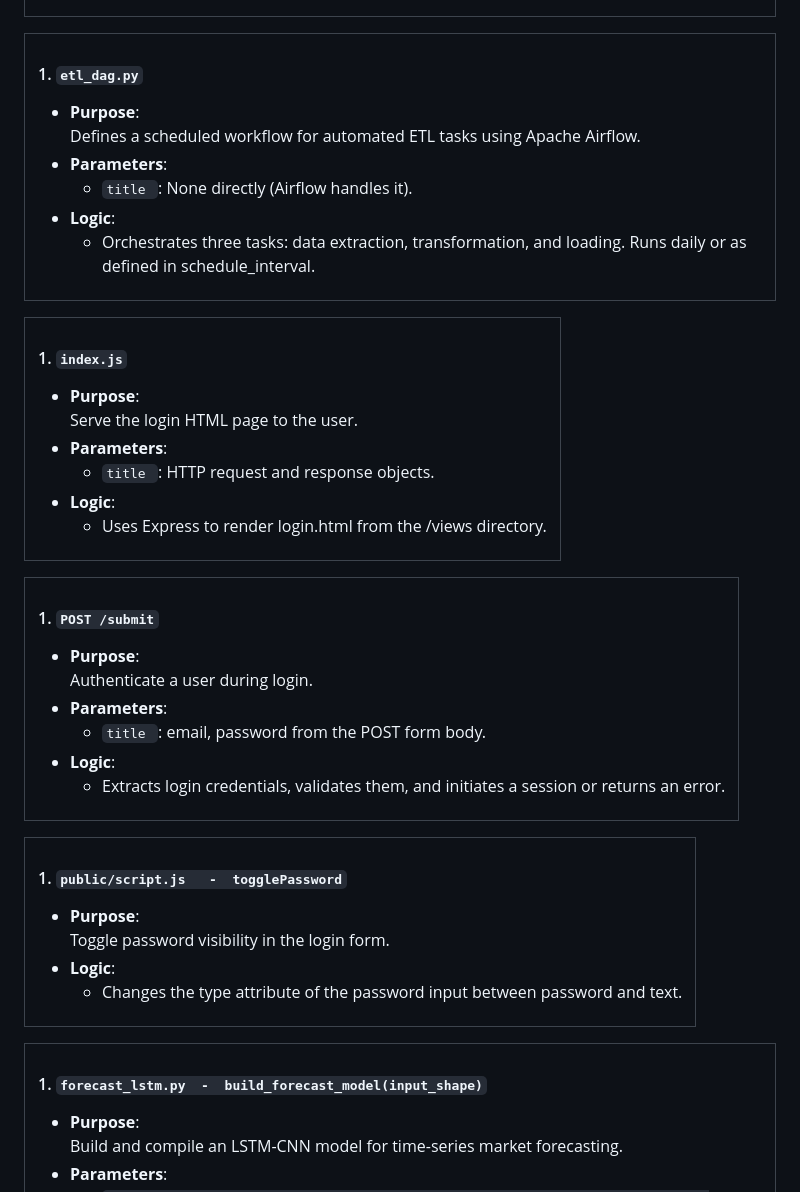
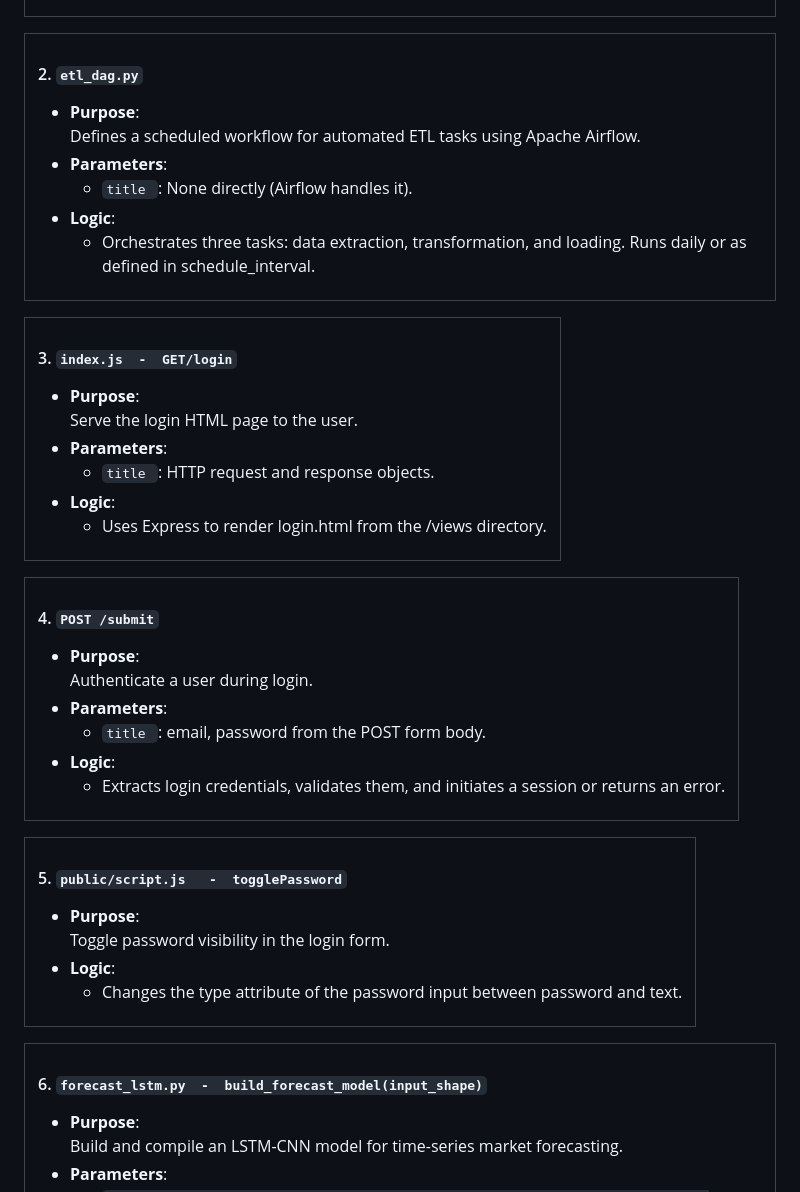
Before and after one commit to idJagrit/AI-Powered-Platform-for-Anticipating-Financial-Turbulence-and-Dynamic-Asset-Reallocation, a Markdown page: README.md, the part around the change. Rendered like a GitHub page.

```diff
--- a/README.md
+++ b/README.md
@@ -95,7 +95,7 @@ Features
 <table>
   <tr>
     <td style ="width: 50%; vertical-align: top; padding-right: 20px;">
-      <h4>1. <code>etl_dag.py</code></h4>
+      <h4>2. <code>etl_dag.py</code></h4>
       <ul>
         <li><strong>Purpose</strong>:<br> Defines a scheduled workflow for automated ETL tasks using Apache Airflow.</li>
         <li><strong>Parameters</strong>:
@@ -117,7 +117,7 @@ Features
 <table>
   <tr>
     <td style ="width: 50%; vertical-align: top; padding-right: 20px;">
-      <h4>1. <code>index.js</code></h4>
+      <h4>3. <code>index.js  -  GET/login</code></h4>
       <ul>
         <li><strong>Purpose</strong>:<br> Serve the login HTML page to the user.
 
@@ -141,7 +141,7 @@ Features
 <table>
   <tr>
     <td style ="width: 50%; vertical-align: top; padding-right: 20px;">
-      <h4>1. <code>POST /submit</code></h4>
+      <h4>4. <code>POST /submit</code></h4>
       <ul>
         <li><strong>Purpose</strong>:<br>Authenticate a user during login.
 
@@ -165,7 +165,7 @@ Features
 <table>
   <tr>
     <td style ="width: 50%; vertical-align: top; padding-right: 20px;">
-      <h4>1. <code>public/script.js   -  togglePassword</code></h4>
+      <h4>5. <code>public/script.js   -  togglePassword</code></h4>
       <ul>
         <li><strong>Purpose</strong>:<br> Toggle password visibility in the login form.
 
@@ -184,7 +184,7 @@ Features
 <table>
   <tr>
     <td style ="width: 50%; vertical-align: top; padding-right: 20px;">
-      <h4>1. <code>forecast_lstm.py  -  build_forecast_model(input_shape)</code></h4>
+      <h4>6. <code>forecast_lstm.py  -  build_forecast_model(input_shape)</code></h4>
       <ul>
         <li><strong>Purpose</strong>:<br> Build and compile an LSTM-CNN model for time-series market forecasting.
 
```
